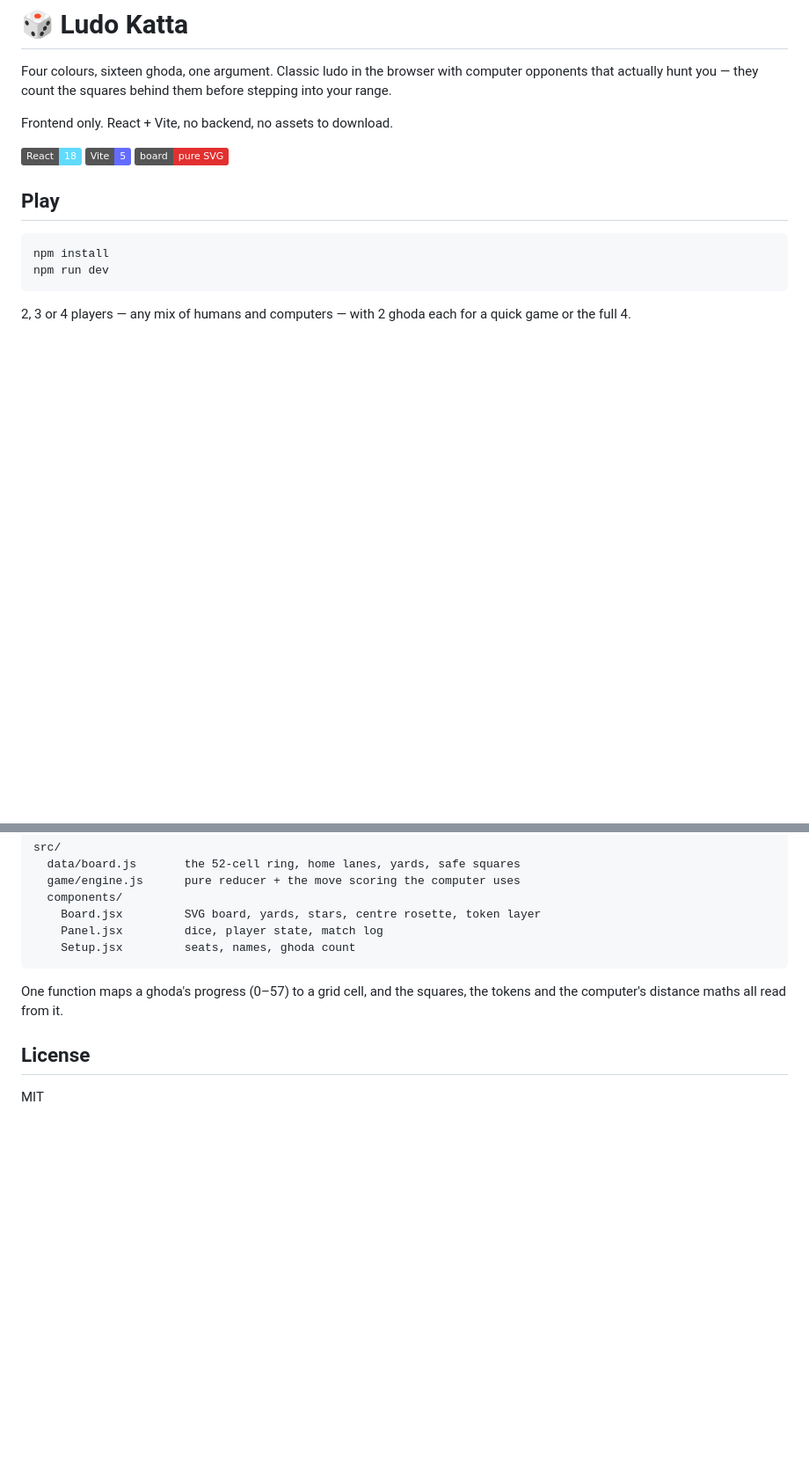
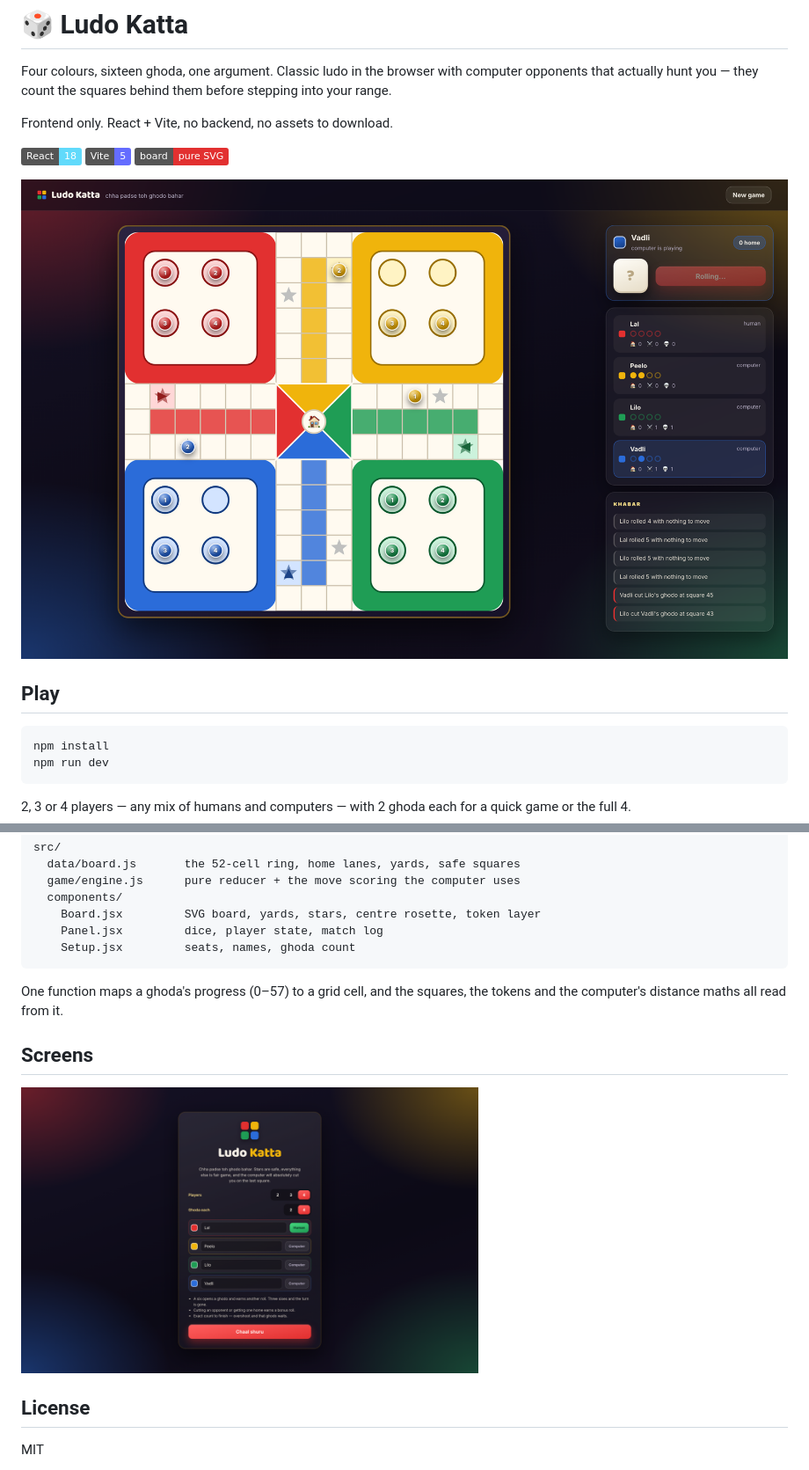
Before and after one commit to Dhairya-007/ludo-katta, a Markdown page: README.md, 2 parts joined by grey strips. Shown at 88% size. Rendered like a GitHub page; pictures changed too: docs/gameplay.png (added), docs/setup.png (added); badges without logos; blank space fills up the shorter version.

Commit message:
add screenshots to the readme

```diff
--- a/README.md
+++ b/README.md
@@ -7,6 +7,8 @@ them before stepping into your range.
 Frontend only. React + Vite, no backend, no assets to download.
 
 ![stack](https://img.shields.io/badge/React-18-61dafb) ![stack](https://img.shields.io/badge/Vite-5-646cff) ![stack](https://img.shields.io/badge/board-pure%20SVG-e23030)
+
+![Ludo Katta — four seats, cuts already happening in the match log](docs/gameplay.png)
 
 ## Play
 
@@ -54,6 +56,10 @@ src/
 One function maps a ghoda's progress (0–57) to a grid cell, and the squares,
 the tokens and the computer's distance maths all read from it.
 
+## Screens
+
+<img src="docs/setup.png" width="520" alt="Seats, names and how many ghoda each" />
+
 ## License
 
 MIT
```
